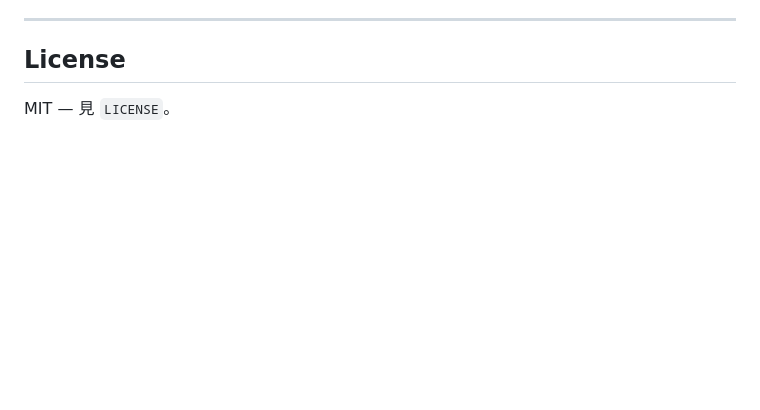
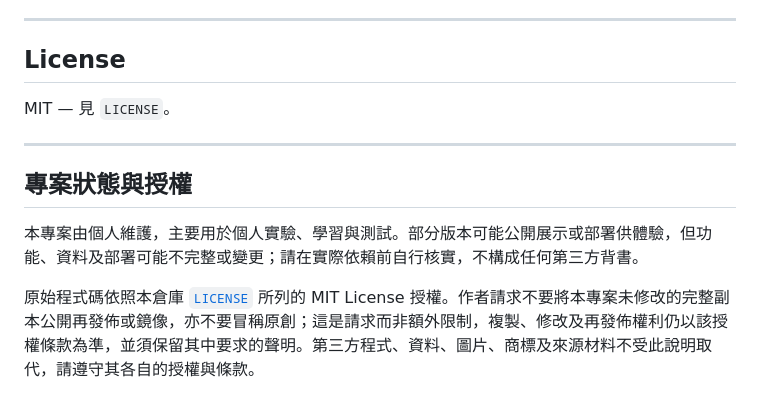
Before and after one commit to cw91020251212/bill-splitter-ai, a Markdown page: README.md, the part around the change. Drawn GitHub-style; blank space fills up the shorter version.

Commit message:
docs: clarify project status and license terms

```diff
--- a/README.md
+++ b/README.md
@@ -143,3 +143,12 @@ const CACHE_VERSION = 'v1';   // 改成 'v2'、'v3' …
 ## License
 
 MIT — 見 `LICENSE`。
+
+---
+
+<!-- project-status-and-license-notice -->
+## 專案狀態與授權
+
+本專案由個人維護，主要用於個人實驗、學習與測試。部分版本可能公開展示或部署供體驗，但功能、資料及部署可能不完整或變更；請在實際依賴前自行核實，不構成任何第三方背書。
+
+原始程式碼依照本倉庫 [`LICENSE`](LICENSE) 所列的 MIT License 授權。作者請求不要將本專案未修改的完整副本公開再發佈或鏡像，亦不要冒稱原創；這是請求而非額外限制，複製、修改及再發佈權利仍以該授權條款為準，並須保留其中要求的聲明。第三方程式、資料、圖片、商標及來源材料不受此說明取代，請遵守其各自的授權與條款。
```
